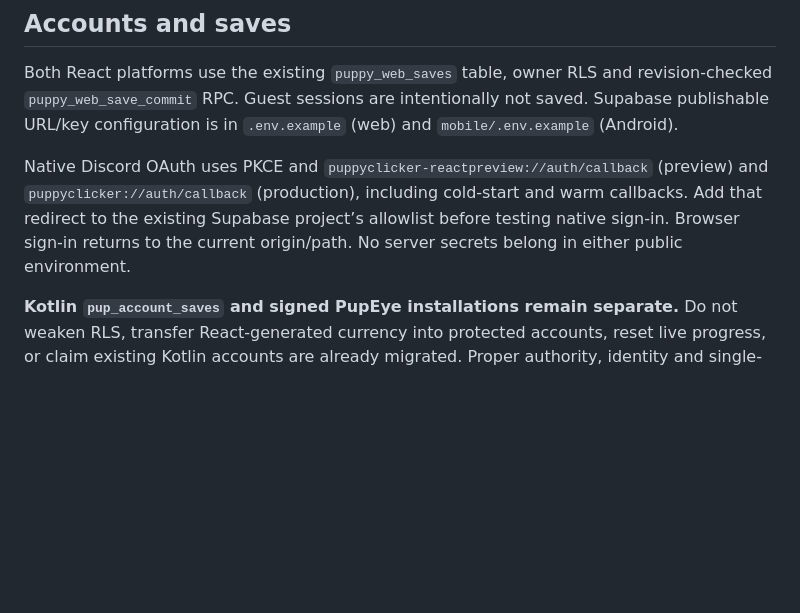
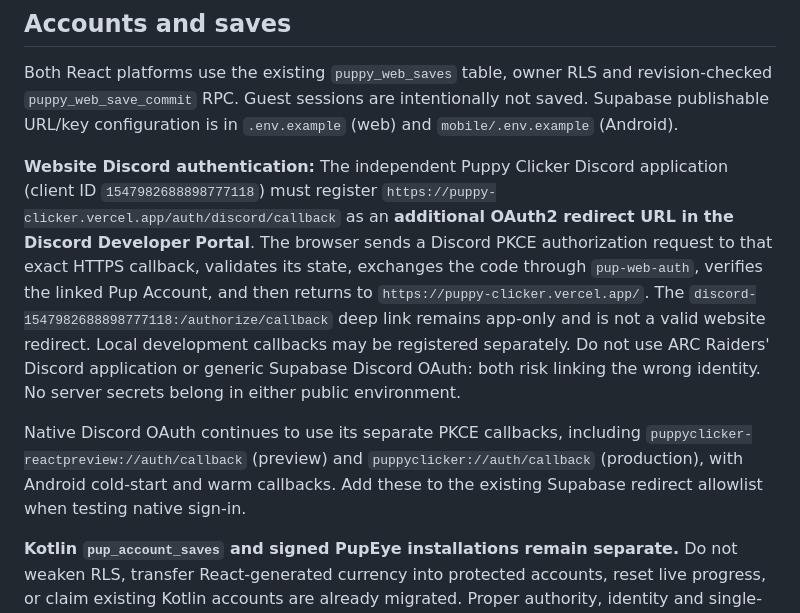
Before and after one commit to markhitchk/Puppy-Clicker, a Markdown page: README.md, the part around the change. Drawn GitHub-style; blank space fills up the shorter version.

Commit message:
docs(web): document separate HTTPS Discord redirect and protect callback referrer

```diff
--- a/README.md
+++ b/README.md
@@ -50,7 +50,9 @@ GitHub Actions builds a release-mode preview APK, verifies the embedded JS bundl
 
 Both React platforms use the existing `puppy_web_saves` table, owner RLS and revision-checked `puppy_web_save_commit` RPC. Guest sessions are intentionally not saved. Supabase publishable URL/key configuration is in `.env.example` (web) and `mobile/.env.example` (Android).
 
-Native Discord OAuth uses PKCE and `puppyclicker-reactpreview://auth/callback` (preview) and `puppyclicker://auth/callback` (production), including cold-start and warm callbacks. Add that redirect to the existing Supabase project’s allowlist before testing native sign-in. Browser sign-in returns to the current origin/path. No server secrets belong in either public environment.
+**Website Discord authentication:** The independent Puppy Clicker Discord application (client ID `1547982688898777118`) must register `https://puppy-clicker.vercel.app/auth/discord/callback` as an **additional OAuth2 redirect URL in the Discord Developer Portal**. The browser sends a Discord PKCE authorization request to that exact HTTPS callback, validates its state, exchanges the code through `pup-web-auth`, verifies the linked Pup Account, and then returns to `https://puppy-clicker.vercel.app/`. The `discord-1547982688898777118:/authorize/callback` deep link remains app-only and is not a valid website redirect. Local development callbacks may be registered separately. Do not use ARC Raiders' Discord application or generic Supabase Discord OAuth: both risk linking the wrong identity. No server secrets belong in either public environment.
+
+Native Discord OAuth continues to use its separate PKCE callbacks, including `puppyclicker-reactpreview://auth/callback` (preview) and `puppyclicker://auth/callback` (production), with Android cold-start and warm callbacks. Add these to the existing Supabase redirect allowlist when testing native sign-in.
 
 **Kotlin `pup_account_saves` and signed PupEye installations remain separate.** Do not weaken RLS, transfer React-generated currency into protected accounts, reset live progress, or claim existing Kotlin accounts are already migrated. Proper authority, identity and single-device enforcement remain required.
 
```
